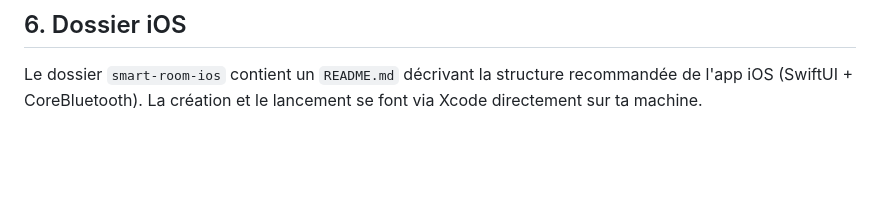
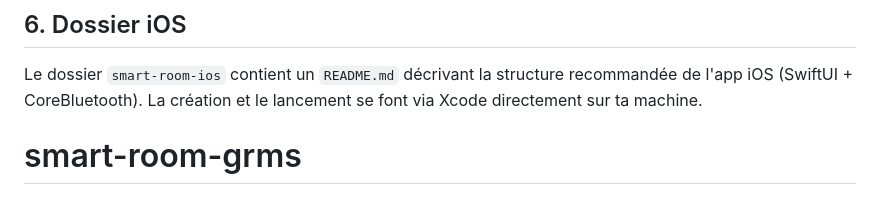
Before and after one commit to ethan-bns24/R-and-D, a Markdown page: README.md, the part around the change. Drawn GitHub-style; blank space fills up the shorter version.

```diff
--- a/README.md
+++ b/README.md
@@ -130,3 +130,5 @@ Le PDF généré est `rapport_pullman.pdf`.
 ## 6. Dossier iOS
 
 Le dossier `smart-room-ios` contient un `README.md` décrivant la structure recommandée de l'app iOS (SwiftUI + CoreBluetooth). La création et le lancement se font via Xcode directement sur ta machine.
+
+# smart-room-grms
```
